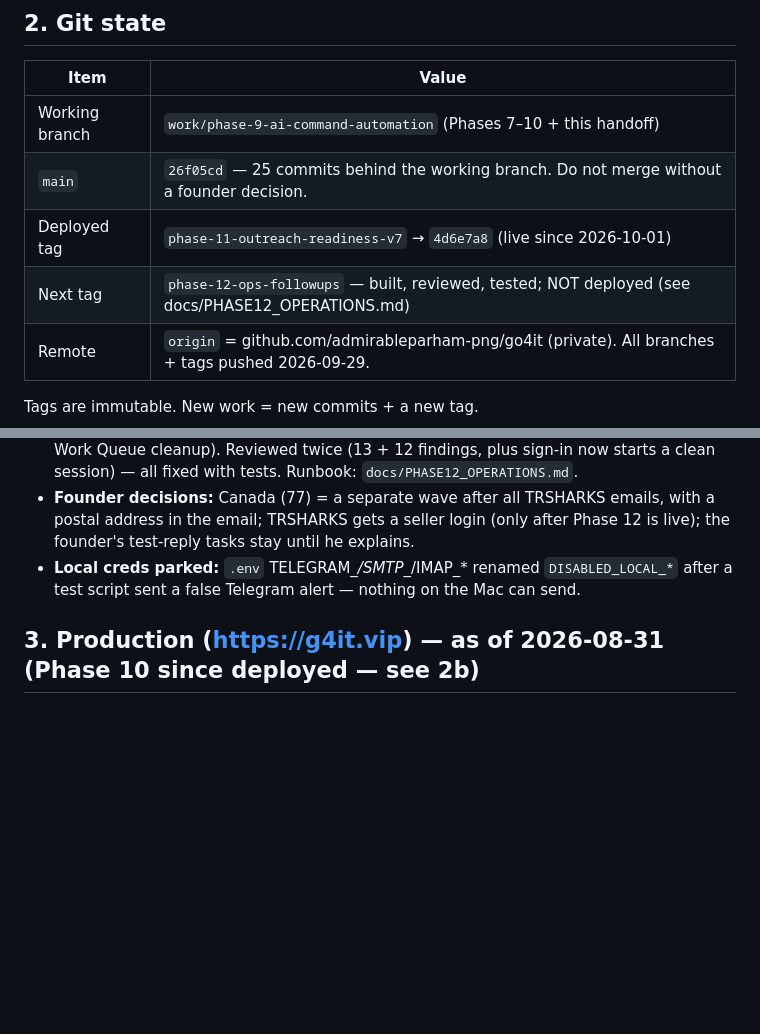
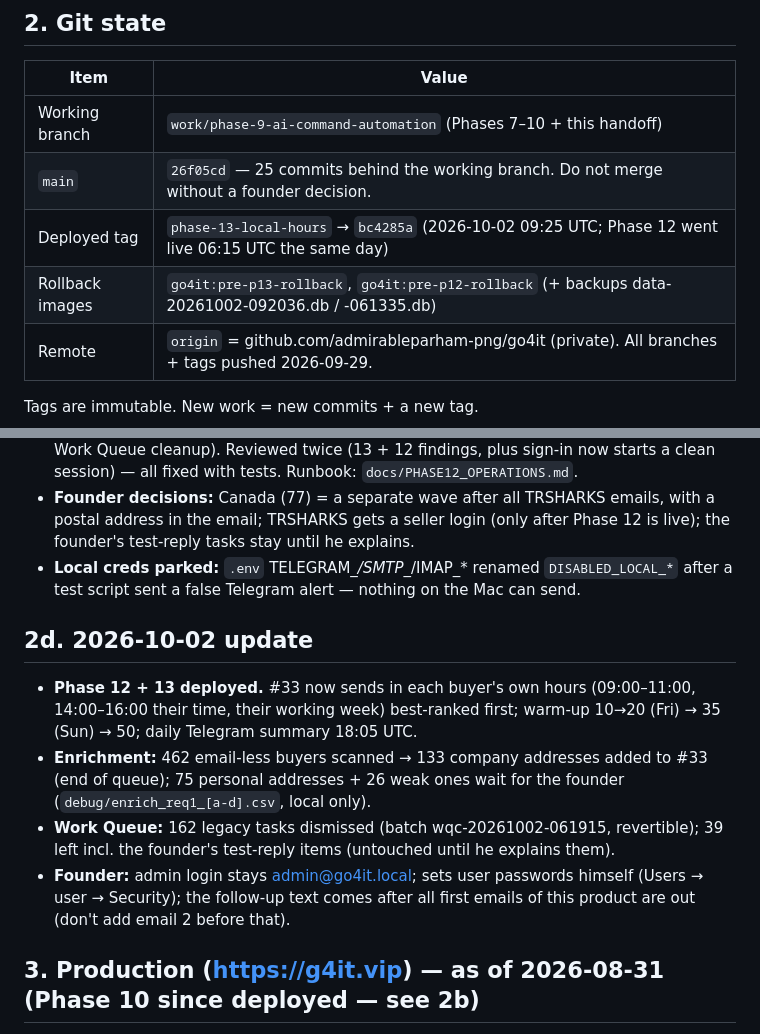
Before and after one commit to admirableparham-png/go4it, a Markdown page: docs/HANDOFF.md, 2 parts joined by grey strips. Drawn GitHub-style; blank space fills up the shorter version.

Commit message:
docs: handoff — Phase 12 + 13 live, enrichment and cleanup done
Co-Authored-By: Claude Opus 5.5 <noreply@anthropic.com>

```diff
--- a/docs/HANDOFF.md
+++ b/docs/HANDOFF.md
@@ -22,8 +22,8 @@ Nothing needs cloning or installing: the repo, `.venv`, `.env` and `data.db` are
 |---|---|
 | Working branch | `work/phase-9-ai-command-automation` (Phases 7–10 + this handoff) |
 | `main` | `26f05cd` — 25 commits behind the working branch. Do not merge without a founder decision. |
-| Deployed tag | `phase-11-outreach-readiness-v7` → `4d6e7a8` (live since 2026-10-01) |
-| Next tag | `phase-12-ops-followups` — built, reviewed, tested; NOT deployed (see docs/PHASE12_OPERATIONS.md) |
+| Deployed tag | `phase-13-local-hours` → `bc4285a` (2026-10-02 09:25 UTC; Phase 12 went live 06:15 UTC the same day) |
+| Rollback images | `go4it:pre-p13-rollback`, `go4it:pre-p12-rollback` (+ backups data-20261002-092036.db / -061335.db) |
 | Remote | `origin` = github.com/admirableparham-png/go4it (private). All branches + tags pushed 2026-09-29. |
 
 Tags are immutable. New work = new commits + a new tag.
@@ -52,6 +52,17 @@ Tags are immutable. New work = new commits + a new tag.
   TRSHARKS gets a seller login (only after Phase 12 is live); the founder's test-reply tasks stay until he explains.
 - **Local creds parked:** `.env` TELEGRAM_*/SMTP_*/IMAP_* renamed `DISABLED_LOCAL_*` after a test script sent a false
   Telegram alert — nothing on the Mac can send.
+
+## 2d. 2026-10-02 update
+
+- **Phase 12 + 13 deployed.** #33 now sends in each buyer's own hours (09:00–11:00, 14:00–16:00 their time, their
+  working week) best-ranked first; warm-up 10→20 (Fri) → 35 (Sun) → 50; daily Telegram summary 18:05 UTC.
+- **Enrichment:** 462 email-less buyers scanned → 133 company addresses added to #33 (end of queue); 75 personal
+  addresses + 26 weak ones wait for the founder (`debug/enrich_req1_[a-d].csv`, local only).
+- **Work Queue:** 162 legacy tasks dismissed (batch wqc-20261002-061915, revertible); 39 left incl. the founder's
+  test-reply items (untouched until he explains them).
+- **Founder:** admin login stays admin@go4it.local; sets user passwords himself (Users → user → Security); the
+  follow-up text comes after all first emails of this product are out (don't add email 2 before that).
 
 ## 3. Production (https://g4it.vip) — as of 2026-08-31 (Phase 10 since deployed — see 2b)
 
```
